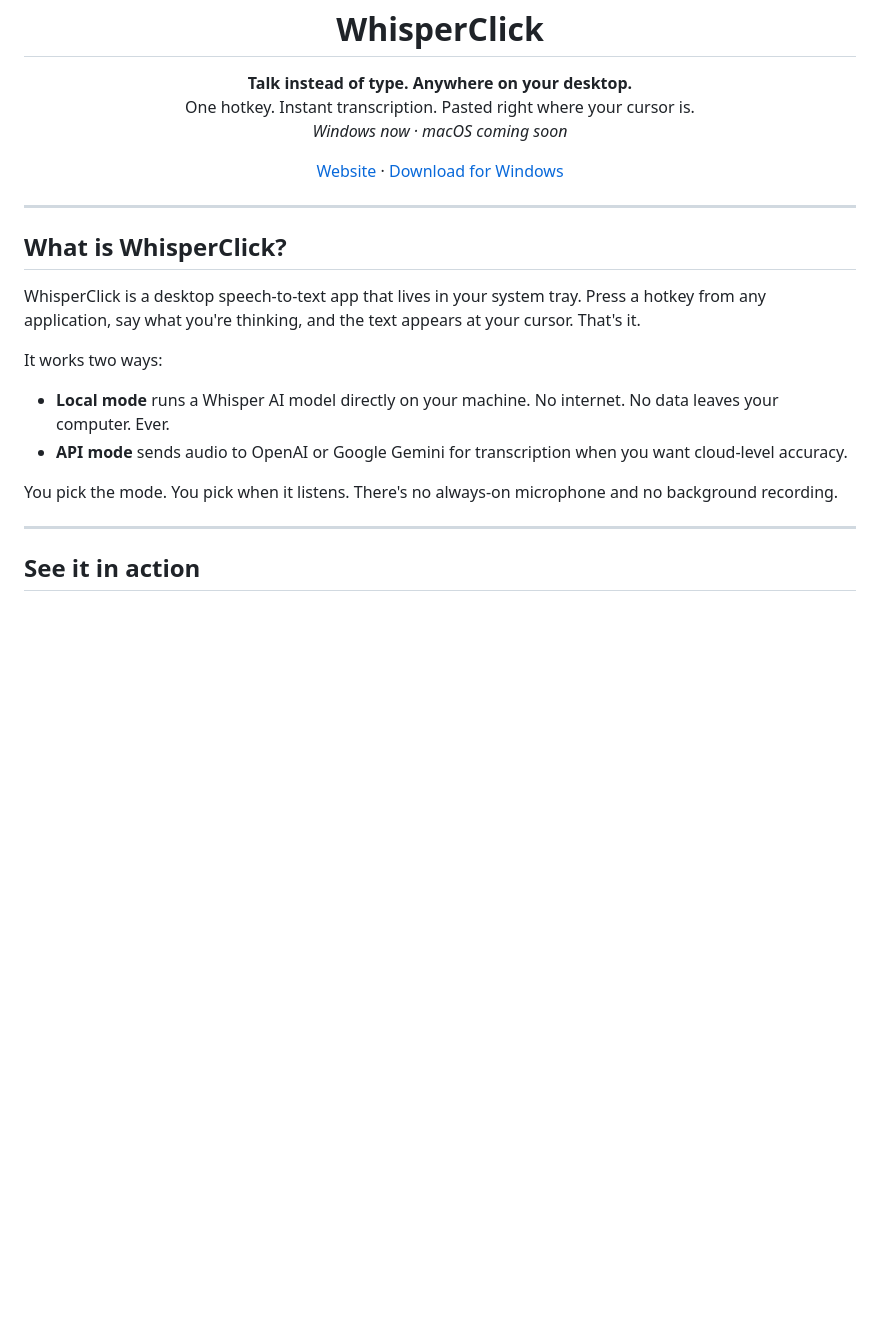
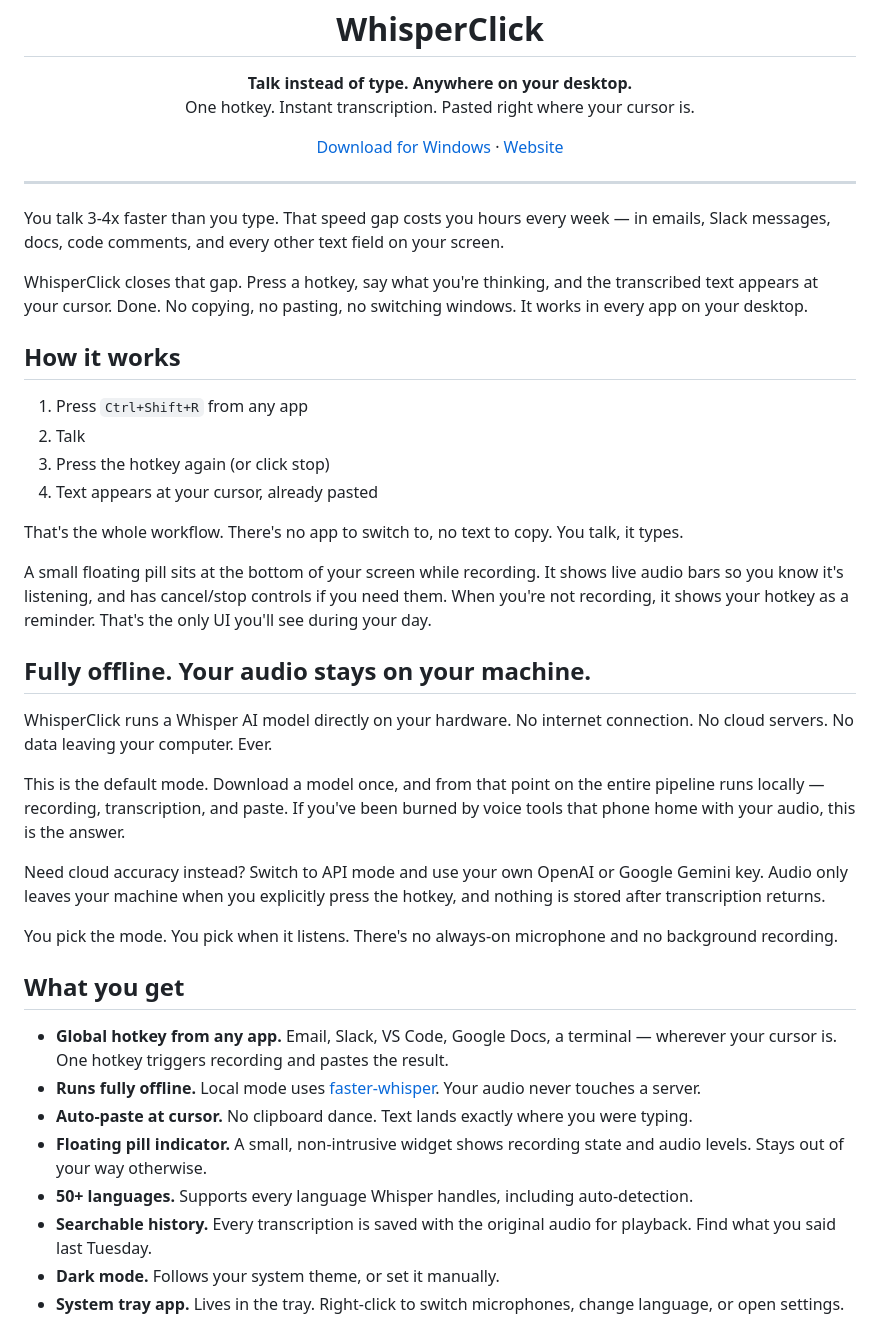
Before and after one commit to Zbrooklyn/WhisperClick-Desktop-App, a Markdown page: README.md, the part around one of its changes. Rendered like a GitHub page; blank space fills up the shorter version.

```diff
--- a/README.md
+++ b/README.md
@@ -6,29 +6,62 @@
 
 <p align="center">
   <strong>Talk instead of type. Anywhere on your desktop.</strong><br>
-  One hotkey. Instant transcription. Pasted right where your cursor is.<br>
-  <em>Windows now · macOS coming soon</em>
+  One hotkey. Instant transcription. Pasted right where your cursor is.
 </p>
 
 <p align="center">
-  <a href="https://zbrooklyn.github.io/WhisperClick-Desktop-App/">Website</a> ·
-  <a href="https://github.com/Zbrooklyn/WhisperClick-Desktop-App/releases/latest">Download for Windows</a>
+  <a href="https://github.com/Zbrooklyn/WhisperClick-Desktop-App/releases/latest">Download for Windows</a> · <a href="https://zbrooklyn.github.io/WhisperClick-Desktop-App/">Website</a>
 </p>
 
 ---
 
-## What is WhisperClick?
+You talk 3-4x faster than you type. That speed gap costs you hours every week — in emails, Slack messages, docs, code comments, and every other text field on your screen.
 
-WhisperClick is a desktop speech-to-text app that lives in your system tray. Press a hotkey from any application, say what you're thinking, and the text appears at your cursor. That's it.
+WhisperClick closes that gap. Press a hotkey, say what you're thinking, and the transcribed text appears at your cursor. Done. No copying, no pasting, no switching windows. It works in every app on your desktop.
 
-It works two ways:
+<!-- Screenshots: uncomment when images are added
+<p align="center">
+  <img src="docs/reference/ui-captures/app-light.png" alt="WhisperClick light mode" width="500">
+  <img src="docs/reference/ui-captures/app-dark.png" alt="WhisperClick dark mode" width="500">
+</p>
+-->
 
-- **Local mode** runs a Whisper AI model directly on your machine. No internet. No data leaves your computer. Ever.
-- **API mode** sends audio to OpenAI or Google Gemini for transcription when you want cloud-level accuracy.
+## How it works
+
+1. Press `Ctrl+Shift+R` from any app
+2. Talk
+3. Press the hotkey again (or click stop)
+4. Text appears at your cursor, already pasted
+
+That's the whole workflow. There's no app to switch to, no text to copy. You talk, it types.
+
+A small floating pill sits at the bottom of your screen while recording. It shows live audio bars so you know it's listening, and has cancel/stop controls if you need them. When you're not recording, it shows your hotkey as a reminder. That's the only UI you'll see during your day.
+
+<!-- Pill screenshots: uncomment when images are added
+<p align="center">
+  <img src="docs/reference/ui-captures/pill-tooltip.png" alt="WhisperClick pill with hotkey tooltip" width="400">
+  <img src="docs/reference/ui-captures/pill-recording.png" alt="WhisperClick pill recording with audio bars" width="400">
+</p>
+-->
+
+## Fully offline. Your audio stays on your machine.
+
+WhisperClick runs a Whisper AI model directly on your hardware. No internet connection. No cloud servers. No data leaving your computer. Ever.
+
+This is the default mode. Download a model once, and from that point on the entire pipeline runs locally — recording, transcription, and paste. If you've been burned by voice tools that phone home with your audio, this is the answer.
+
+Need cloud accuracy instead? Switch to API mode and use your own OpenAI or Google Gemini key. Audio only leaves your machine when you explicitly press the hotkey, and nothing is stored after transcription returns.
 
 You pick the mode. You pick when it listens. There's no always-on microphone and no background recording.
 
----
+## What you get
 
-## See it in action
+- **Global hotkey from any app.** Email, Slack, VS Code, Google Docs, a terminal — wherever your cursor is. One hotkey triggers recording and pastes the result.
+- **Runs fully offline.** Local mode uses [faster-whisper](https://github.com/SYSTRAN/faster-whisper). Your audio never touches a server.
+- **Auto-paste at cursor.** No clipboard dance. Text lands exactly where you were typing.
+- **Floating pill indicator.** A small, non-intrusive widget shows recording state and audio levels. Stays out of your way otherwise.
+- **50+ languages.** Supports every language Whisper handles, including auto-detection.
+- **Searchable history.** Every transcription is saved with the original audio for playback. Find what you said last Tuesday.
+- **Dark mode.** Follows your system theme, or set it manually.
+- **System tray app.** Lives in the tray. Right-click to switch microphones, change language, or open settings.
 
```
Also changed, not shown: other parts of README.md (+29 -76 lines).
